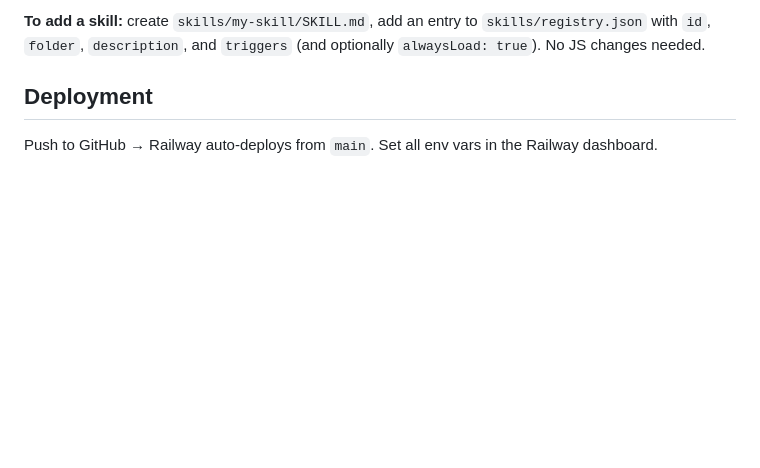
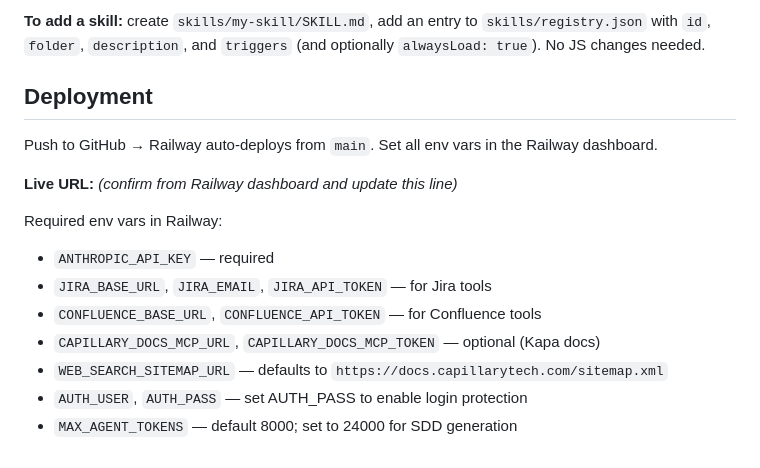
Before and after one commit to krishnendu113/slack-solution-agent, a Markdown page: CLAUDE.md, the part around the change. Rendered like a GitHub page; blank space fills up the shorter version.

```diff
--- a/CLAUDE.md
+++ b/CLAUDE.md
@@ -125,3 +125,14 @@ with `id`, `folder`, `description`, and `triggers` (and optionally `alwaysLoad:
 ## Deployment
 
 Push to GitHub → Railway auto-deploys from `main`. Set all env vars in the Railway dashboard.
+
+**Live URL:** *(confirm from Railway dashboard and update this line)*
+
+Required env vars in Railway:
+- `ANTHROPIC_API_KEY` — required
+- `JIRA_BASE_URL`, `JIRA_EMAIL`, `JIRA_API_TOKEN` — for Jira tools
+- `CONFLUENCE_BASE_URL`, `CONFLUENCE_API_TOKEN` — for Confluence tools
+- `CAPILLARY_DOCS_MCP_URL`, `CAPILLARY_DOCS_MCP_TOKEN` — optional (Kapa docs)
+- `WEB_SEARCH_SITEMAP_URL` — defaults to `https://docs.capillarytech.com/sitemap.xml`
+- `AUTH_USER`, `AUTH_PASS` — set AUTH_PASS to enable login protection
+- `MAX_AGENT_TOKENS` — default 8000; set to 24000 for SDD generation
```
Also changed, not shown: tasks.md (+7 -5 lines).
